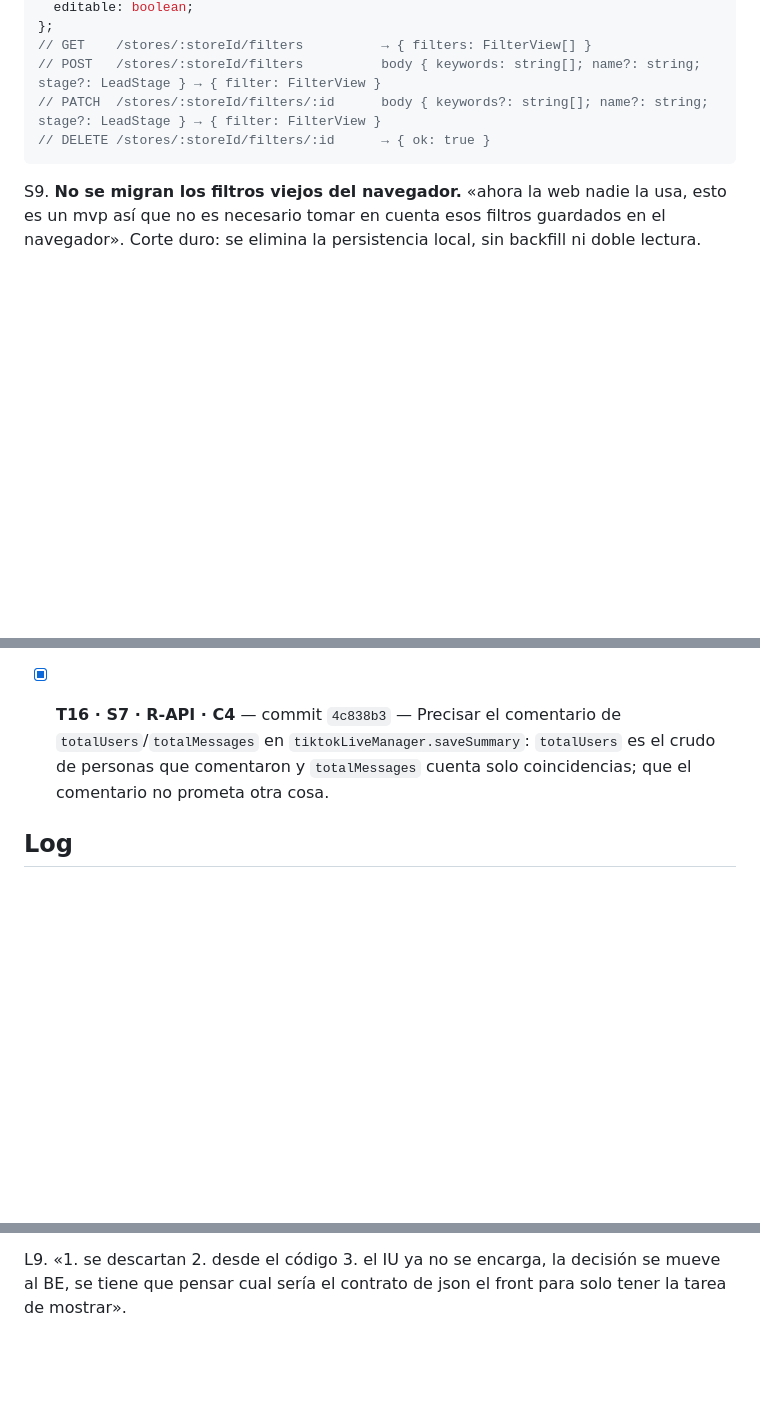
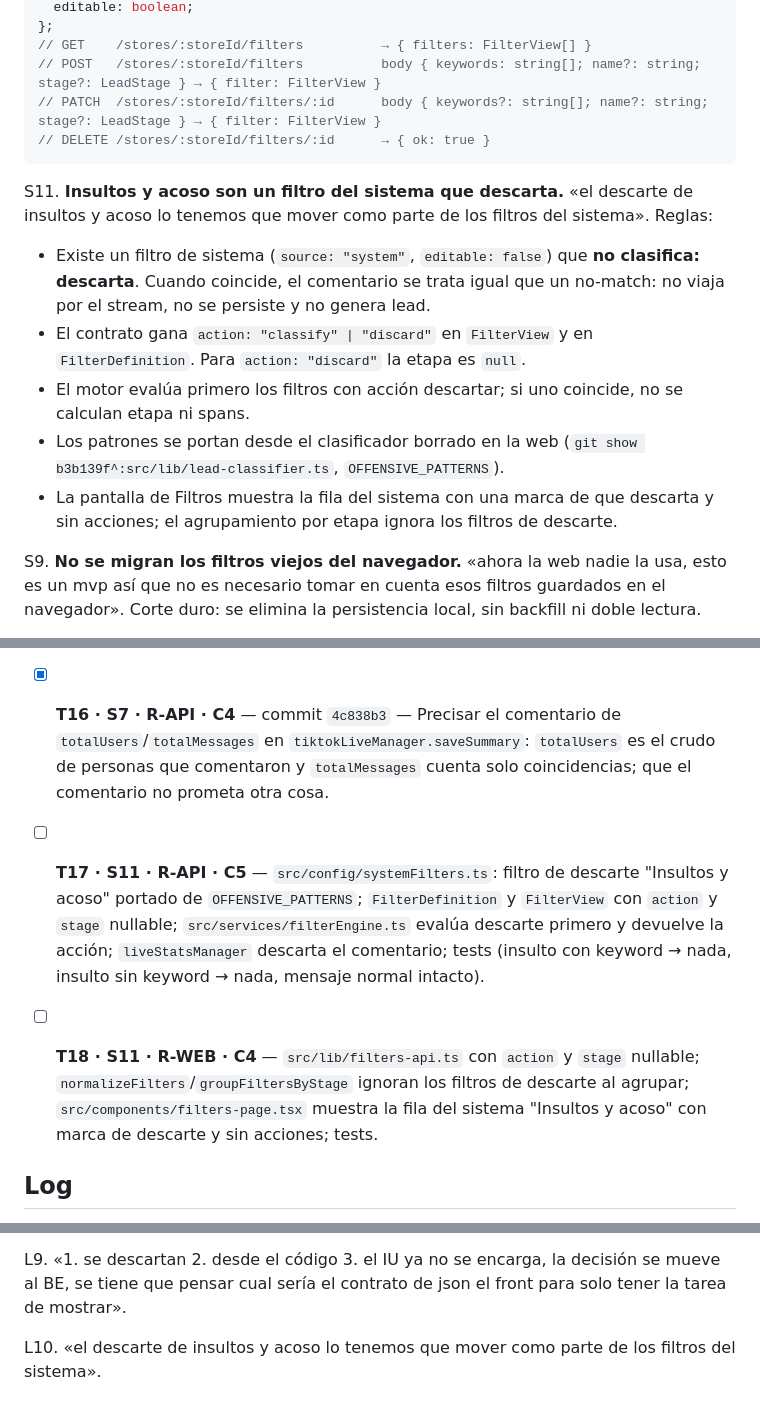
Before and after one commit to SamuelMauricioL/vende-en-one-web, a Markdown page: odd/tasks/filtros-backend.md, 3 parts joined by grey strips. Drawn GitHub-style; blank space fills up the shorter version.

Commit message:
docs(filters): S11 insultos y acoso como filtro del sistema que descarta

````diff
--- a/odd/tasks/filtros-backend.md
+++ b/odd/tasks/filtros-backend.md
@@ -65,6 +65,13 @@ type FilterView = {
 // DELETE /stores/:storeId/filters/:id      → { ok: true }
 ```
 
+S11. **Insultos y acoso son un filtro del sistema que descarta.** «el descarte de insultos y acoso lo tenemos que mover como parte de los filtros del sistema». Reglas:
+- Existe un filtro de sistema (`source: "system"`, `editable: false`) que **no clasifica: descarta**. Cuando coincide, el comentario se trata igual que un no-match: no viaja por el stream, no se persiste y no genera lead.
+- El contrato gana `action: "classify" | "discard"` en `FilterView` y en `FilterDefinition`. Para `action: "discard"` la etapa es `null`.
+- El motor evalúa primero los filtros con acción descartar; si uno coincide, no se calculan etapa ni spans.
+- Los patrones se portan desde el clasificador borrado en la web (`git show b3b139f^:src/lib/lead-classifier.ts`, `OFFENSIVE_PATTERNS`).
+- La pantalla de Filtros muestra la fila del sistema con una marca de que descarta y sin acciones; el agrupamiento por etapa ignora los filtros de descarte.
+
 S9. **No se migran los filtros viejos del navegador.** «ahora la web nadie la usa, esto es un mvp así que no es necesario tomar en cuenta esos filtros guardados en el navegador». Corte duro: se elimina la persistencia local, sin backfill ni doble lectura.
 
 S10. **Buenas prácticas.** «usa buenas prácticas para la implementación del código»: tipos explícitos, validación con Zod en las rutas, autorización por tienda existente (`authorizeStore`), sin duplicar lógica entre repos, tests por regla observable, sin `any` nuevos.
@@ -91,6 +98,9 @@ Rutas de trabajo: `R-API` = `/Users/samuelaimarmauriciolaime/Documents/personal/
 - [x] **T15 · S3 · R-API · C4** — commit `4c838b3` — POST/PATCH de un filtro de tienda con el mismo nombre que uno del sistema: hoy responde 201 y el filtro queda invisible porque el sistema gana el merge. Devolver 409 con mensaje que diga qué nombre está ocupado.
 - [x] **T16 · S7 · R-API · C4** — commit `4c838b3` — Precisar el comentario de `totalUsers`/`totalMessages` en `tiktokLiveManager.saveSummary`: `totalUsers` es el crudo de personas que comentaron y `totalMessages` cuenta solo coincidencias; que el comentario no prometa otra cosa.
 
+- [ ] **T17 · S11 · R-API · C5** — `src/config/systemFilters.ts`: filtro de descarte "Insultos y acoso" portado de `OFFENSIVE_PATTERNS`; `FilterDefinition` y `FilterView` con `action` y `stage` nullable; `src/services/filterEngine.ts` evalúa descarte primero y devuelve la acción; `liveStatsManager` descarta el comentario; tests (insulto con keyword → nada, insulto sin keyword → nada, mensaje normal intacto).
+- [ ] **T18 · S11 · R-WEB · C4** — `src/lib/filters-api.ts` con `action` y `stage` nullable; `normalizeFilters`/`groupFiltersByStage` ignoran los filtros de descarte al agrupar; `src/components/filters-page.tsx` muestra la fila del sistema "Insultos y acoso" con marca de descarte y sin acciones; tests.
+
 ## Log
 
 L1. «arranca con todo, si puedes paralelizar trabajo hazlo, me avisas cuando termines todo, si hay algo que decidir me avisas» + «usa buenas prácticas para la implementación del código».
@@ -110,3 +120,5 @@ L7. «los filtros del usuario se deben de precargar antes de empezar el live, cu
 L8. «a qué te refieres con el color del filtro? deberíamos tener 1 solo color que distinga que es un filtro».
 
 L9. «1. se descartan 2. desde el código 3. el IU ya no se encarga, la decisión se mueve al BE, se tiene que pensar cual sería el contrato de json el front para solo tener la tarea de mostrar».
+
+L10. «el descarte de insultos y acoso lo tenemos que mover como parte de los filtros del sistema».
````
